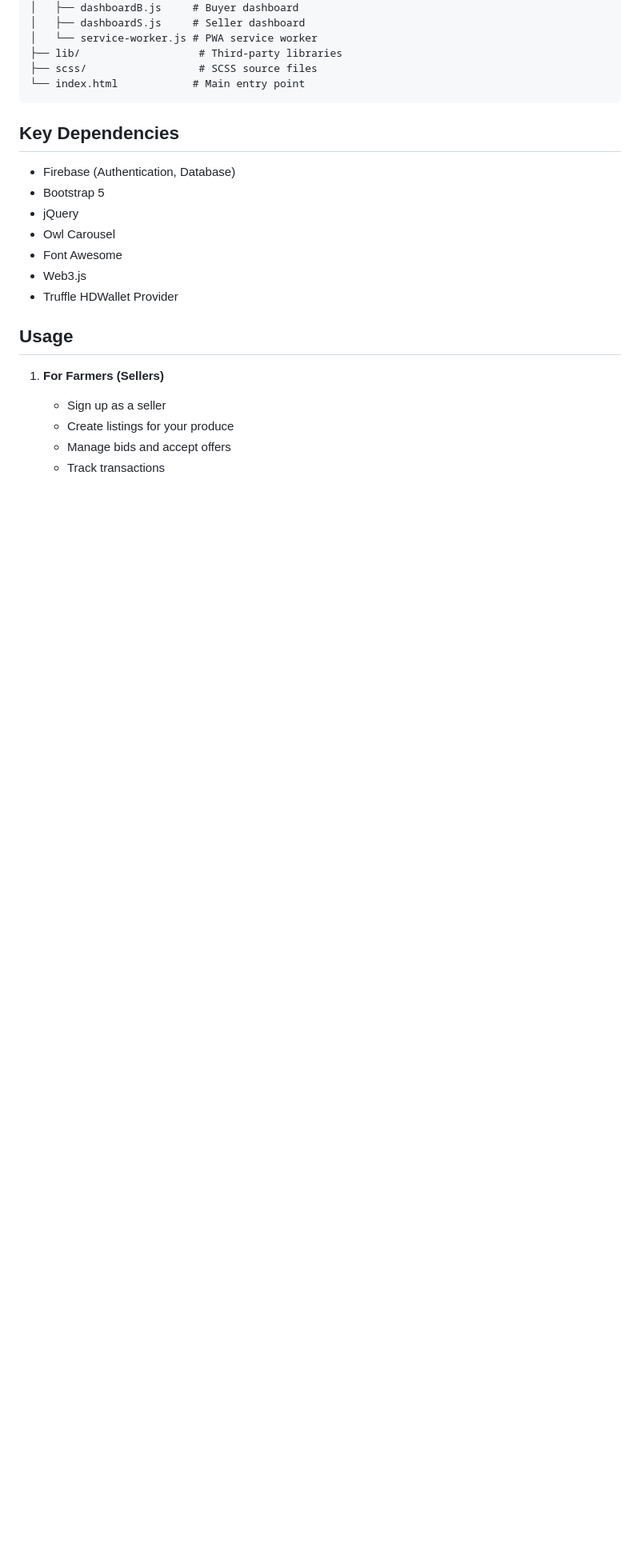
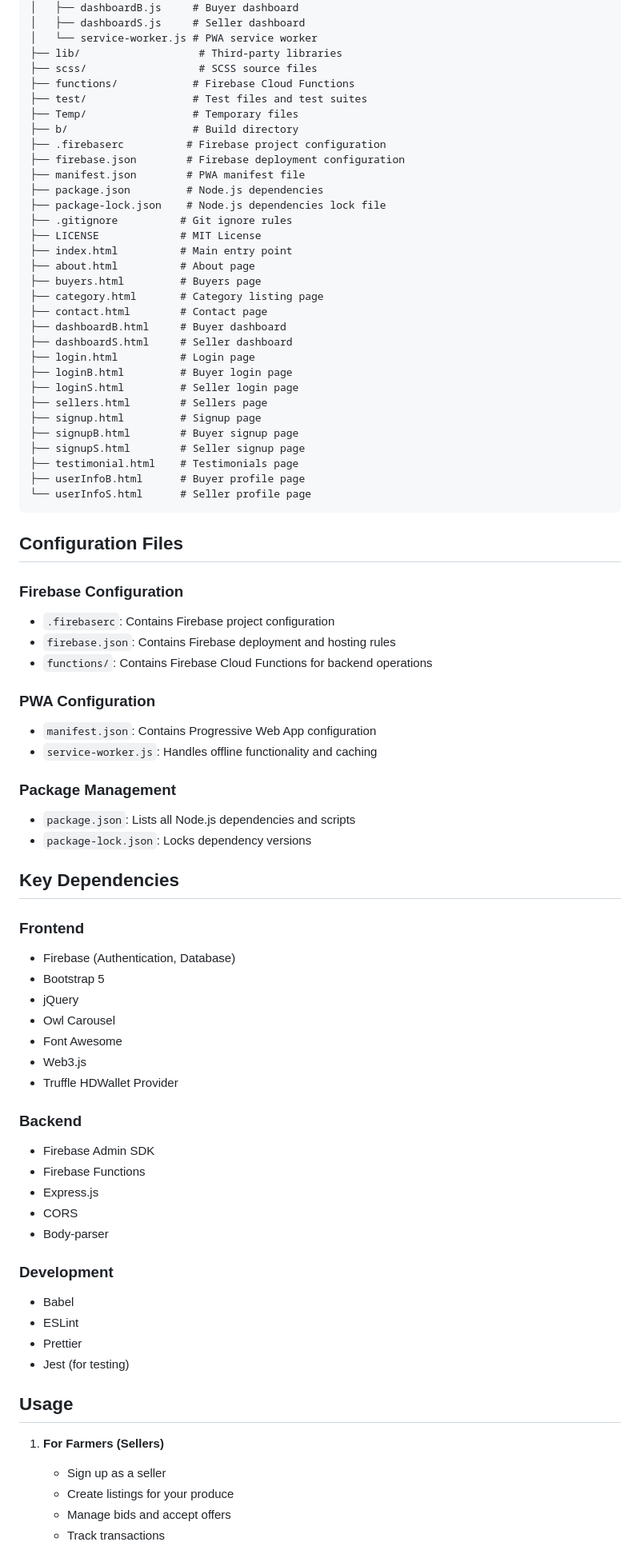
Before and after one commit to adithyansk-2002/HarvestHub, a Markdown page: README.md, the part around one of its changes. Shown at 80% size. Drawn GitHub-style; blank space fills up the shorter version.

````diff
--- a/README.md
+++ b/README.md
@@ -284,11 +292,54 @@ HarvestHub/
 │   └── service-worker.js # PWA service worker
 ├── lib/                   # Third-party libraries
 ├── scss/                  # SCSS source files
-└── index.html            # Main entry point
+├── functions/            # Firebase Cloud Functions
+├── test/                 # Test files and test suites
+├── Temp/                 # Temporary files
+├── b/                    # Build directory
+├── .firebaserc          # Firebase project configuration
+├── firebase.json        # Firebase deployment configuration
+├── manifest.json        # PWA manifest file
+├── package.json         # Node.js dependencies
+├── package-lock.json    # Node.js dependencies lock file
+├── .gitignore          # Git ignore rules
+├── LICENSE             # MIT License
+├── index.html          # Main entry point
+├── about.html          # About page
+├── buyers.html         # Buyers page
+├── category.html       # Category listing page
+├── contact.html        # Contact page
+├── dashboardB.html     # Buyer dashboard
+├── dashboardS.html     # Seller dashboard
+├── login.html          # Login page
+├── loginB.html         # Buyer login page
+├── loginS.html         # Seller login page
+├── sellers.html        # Sellers page
+├── signup.html         # Signup page
+├── signupB.html        # Buyer signup page
+├── signupS.html        # Seller signup page
+├── testimonial.html    # Testimonials page
+├── userInfoB.html      # Buyer profile page
+└── userInfoS.html      # Seller profile page
 ```
+
+## Configuration Files
+
+### Firebase Configuration
+- `.firebaserc`: Contains Firebase project configuration
+- `firebase.json`: Contains Firebase deployment and hosting rules
+- `functions/`: Contains Firebase Cloud Functions for backend operations
+
+### PWA Configuration
+- `manifest.json`: Contains Progressive Web App configuration
+- `service-worker.js`: Handles offline functionality and caching
+
+### Package Management
+- `package.json`: Lists all Node.js dependencies and scripts
+- `package-lock.json`: Locks dependency versions
 
 ## Key Dependencies
 
+### Frontend
 - Firebase (Authentication, Database)
 - Bootstrap 5
 - jQuery
@@ -296,6 +347,19 @@ HarvestHub/
 - Font Awesome
 - Web3.js
 - Truffle HDWallet Provider
+
+### Backend
+- Firebase Admin SDK
+- Firebase Functions
+- Express.js
+- CORS
+- Body-parser
+
+### Development
+- Babel
+- ESLint
+- Prettier
+- Jest (for testing)
 
 ## Usage
 
````
Also changed, not shown: other parts of README.md (+8 -0 lines).
